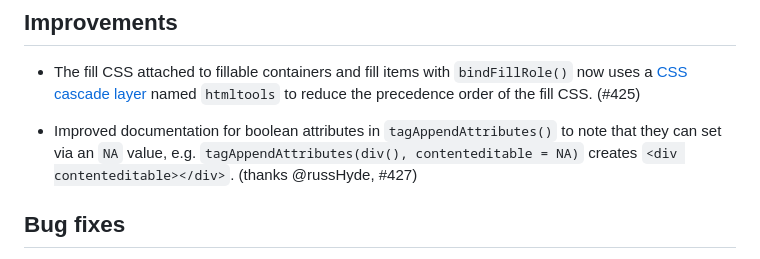
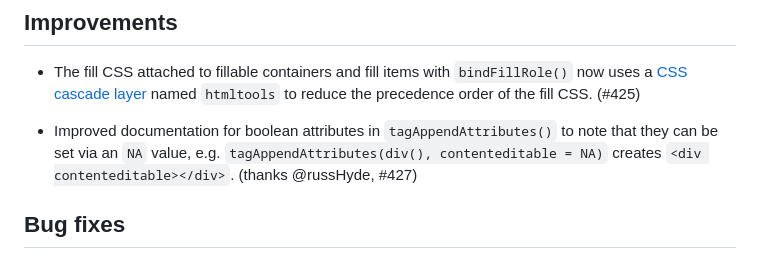
Before and after one commit to rstudio/htmltools, a Markdown page: NEWS.md, the part around the change. Drawn GitHub-style.

Commit message:
fix(typo)

```diff
--- a/NEWS.md
+++ b/NEWS.md
@@ -4,7 +4,7 @@
 
 * The fill CSS attached to fillable containers and fill items with `bindFillRole()` now uses a [CSS cascade layer](https://developer.mozilla.org/en-US/docs/Learn/CSS/Building_blocks/Cascade_layers) named `htmltools` to reduce the precedence order of the fill CSS. (#425)
 
-* Improved documentation for boolean attributes in `tagAppendAttributes()` to note that they can set via an `NA` value, e.g. `tagAppendAttributes(div(), contenteditable = NA)` creates `<div contenteditable></div>`. (thanks @russHyde, #427)
+* Improved documentation for boolean attributes in `tagAppendAttributes()` to note that they can be set via an `NA` value, e.g. `tagAppendAttributes(div(), contenteditable = NA)` creates `<div contenteditable></div>`. (thanks @russHyde, #427)
 
 ## Bug fixes
 
```
